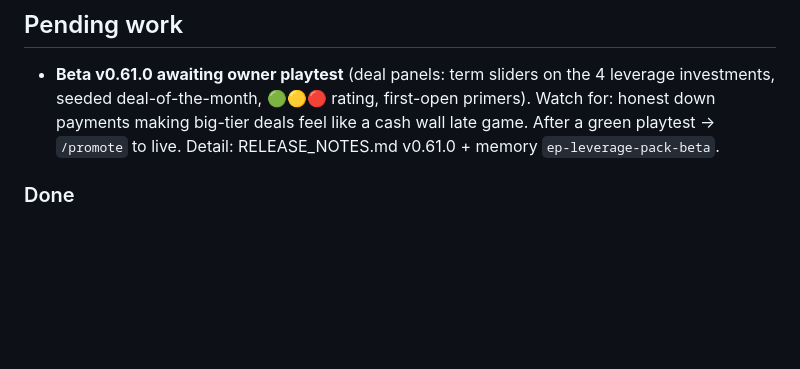
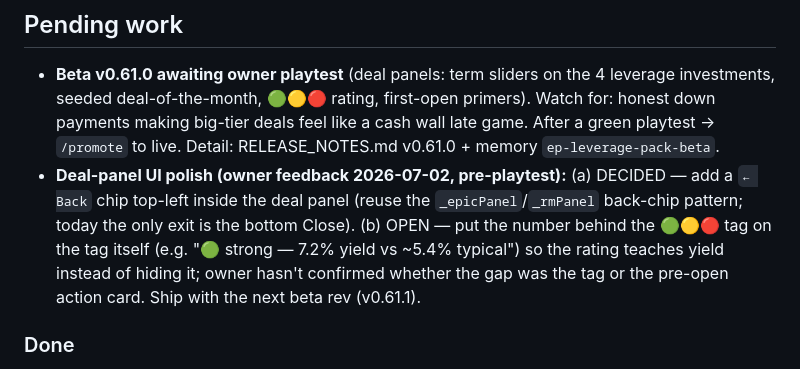
Before and after one commit to brucelin-tla/entrepreneur-paradise, a Markdown page: CLAUDE.md, the part around the change. Drawn GitHub-style; blank space fills up the shorter version.

```diff
--- a/CLAUDE.md
+++ b/CLAUDE.md
@@ -81,6 +81,12 @@ This machine has **no Node, npm, or real Python** — do not use `npx`/`http-ser
   honest down payments making big-tier deals feel like a cash wall late game. After a
   green playtest → `/promote` to live. Detail: RELEASE_NOTES.md v0.61.0 + memory
   `ep-leverage-pack-beta`.
+- **Deal-panel UI polish (owner feedback 2026-07-02, pre-playtest):** (a) DECIDED — add a
+  `← Back` chip top-left inside the deal panel (reuse the `_epicPanel`/`_rmPanel` back-chip
+  pattern; today the only exit is the bottom Close). (b) OPEN — put the number behind the
+  🟢🟡🔴 tag on the tag itself (e.g. "🟢 strong — 7.2% yield vs ~5.4% typical") so the rating
+  teaches yield instead of hiding it; owner hasn't confirmed whether the gap was the tag or
+  the pre-open action card. Ship with the next beta rev (v0.61.1).
 
 ### Done
 - **v0.24.1 result-screen + balance + immersion pass** (shipped). Result Cash & Credit panel redesign (icon single-line rows: credit score / cash / credit / debt swings, accessible-capital MoM swing vs `_prevAccessible`, expenses with funding source); tap-anywhere-on-card to expand details; merged two-tap "Check Cash & Credit"/"Next Month" button; established start rebalanced (60k cash / 25k credit / 14k opex) to fix inverted difficulty; early-game (m1-9) negative-event ~30% softening in `scaleEventEffects`; native confirms → in-game styled popups; energy warning on its own row; Net Worth tip gated on live `calcNetWorth()>0`; decoupled credit-limit/utilization result rows; "Next: Marketing →" first button; `_lost`/`gameOver` reset on new game. Full detail in RELEASE_NOTES.md v0.24.1.
```
Also changed, not shown: NIGHTLY_QUEUE.md (+34 -2 lines).
